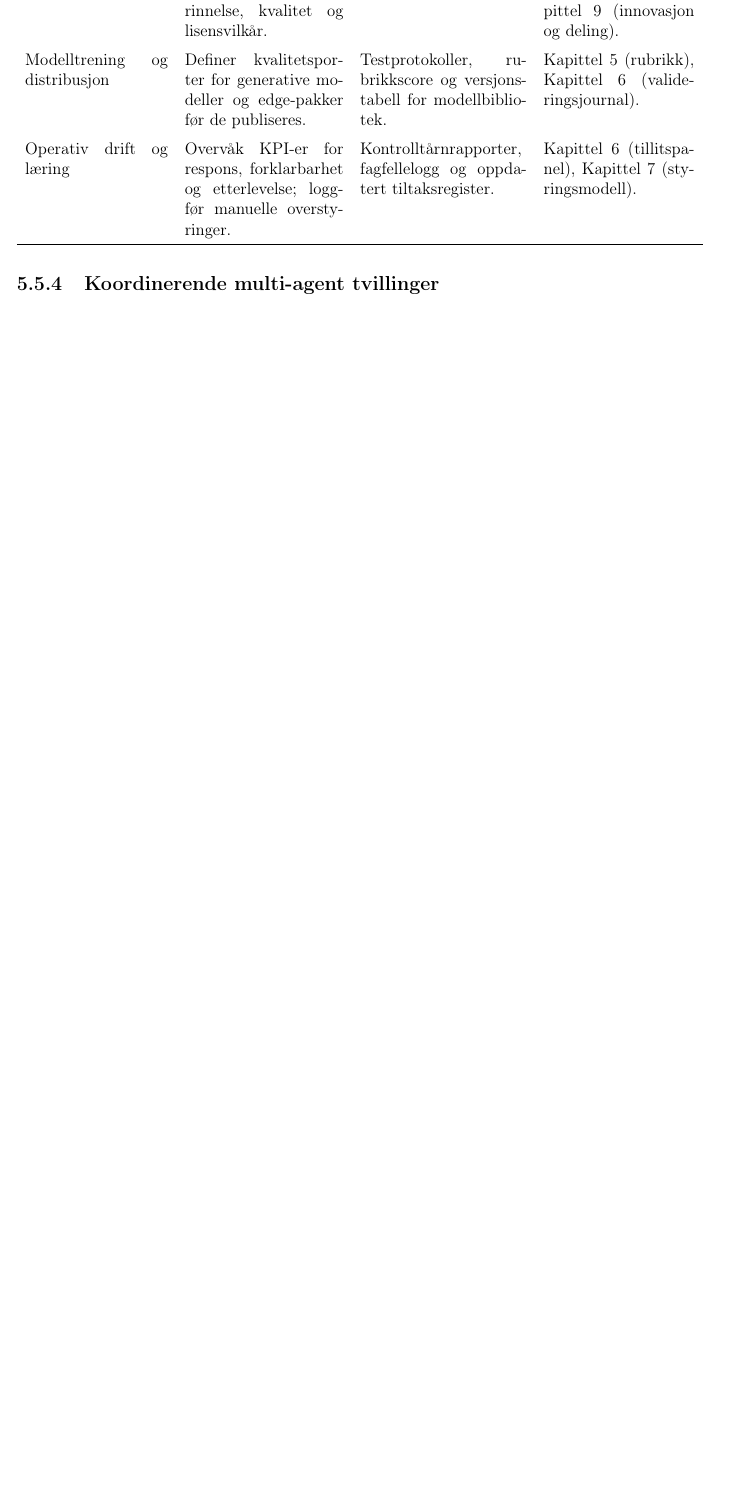
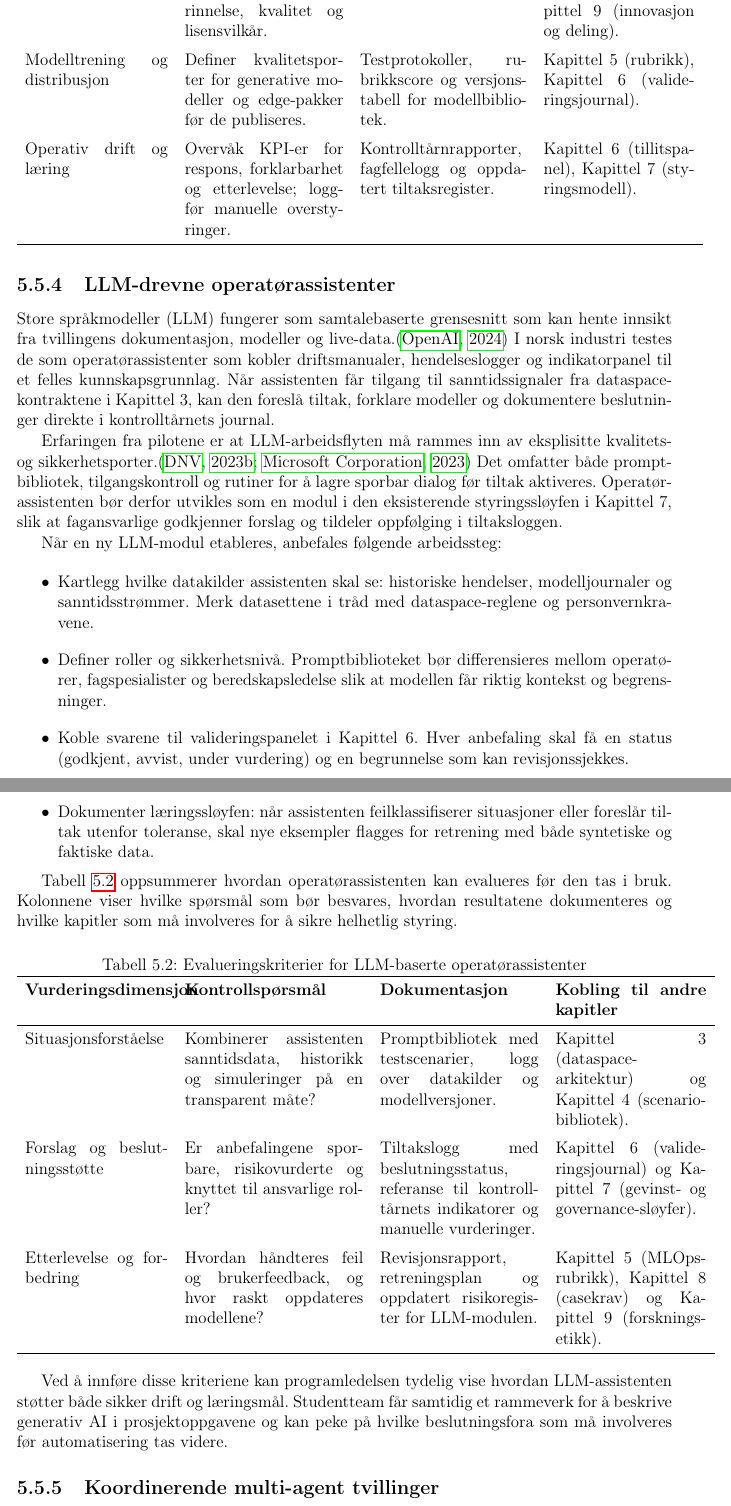
Before and after one commit to Nettking/roborepo, a LaTeX thesis (books/digitaltvilling_masterbok/main.tex, which reads books/digitaltvilling_masterbok/chapters/kapittel05-ai.tex): part of page 92 of 254 before the commit and two parts of pages 92 and 93 of 256 after it, the two joined at a grey line, cut so that both start at the same text, the shorter picture padded with empty space. Compiled offline with pdfLaTeX.

Commit message:
DT-90: Dokumenter LLM-operatørassistenter

```diff
--- a/books/digitaltvilling_masterbok/chapters/kapittel05-ai.tex
+++ b/books/digitaltvilling_masterbok/chapters/kapittel05-ai.tex
@@ -84,6 +84,40 @@ Tabell~\ref{tab:kontrollpunkter-generativ} viser hvordan styringen kan dokumente
 \end{table}
 
 Denne styringsrammen gjør det enklere å argumentere for generativt databruk overfor juridiske og etiske vurderinger. Studentteam kan bruke tabellen som sjekkliste i prosjektgjennomgangen og som vedlegg når rubrikken fra lærerveiledningen skal dokumenteres.
+
+\subsection{LLM-drevne operatørassistenter}
+Store språkmodeller (LLM) fungerer som samtalebaserte grensesnitt som kan hente innsikt fra tvillingens dokumentasjon, modeller og live-data.\citep{openai2024gpt4o} I norsk industri testes de som operatørassistenter som kobler driftsmanualer, hendelseslogger og indikatorpanel til et felles kunnskapsgrunnlag. Når assistenten får tilgang til sanntidssignaler fra dataspace-kontraktene i Kapittel~3, kan den foreslå tiltak, forklare modeller og dokumentere beslutninger direkte i kontrolltårnets journal.
+
+Erfaringen fra pilotene er at LLM-arbeidsflyten må rammes inn av eksplisitte kvalitets- og sikkerhetsporter.\citep{dnv2023digitalassurance,microsoft2023copilot} Det omfatter både promptbibliotek, tilgangskontroll og rutiner for å lagre sporbar dialog før tiltak aktiveres. Operatørassistenten bør derfor utvikles som en modul i den eksisterende styringssløyfen i Kapittel~7, slik at fagansvarlige godkjenner forslag og tildeler oppfølging i tiltaksloggen.
+
+Når en ny LLM-modul etableres, anbefales følgende arbeidssteg:
+\begin{itemize}
+    \item Kartlegg hvilke datakilder assistenten skal se: historiske hendelser, modelljournaler og sanntidsstrømmer. Merk datasettene i tråd med dataspace-reglene og personvernkravene.
+    \item Definer roller og sikkerhetsnivå. Promptbiblioteket bør differensieres mellom operatører, fagspesialister og beredskapsledelse slik at modellen får riktig kontekst og begrensninger.
+    \item Koble svarene til valideringspanelet i Kapittel~6. Hver anbefaling skal få en status (godkjent, avvist, under vurdering) og en begrunnelse som kan revisjonssjekkes.
+    \item Dokumenter læringssløyfen: når assistenten feilklassifiserer situasjoner eller foreslår tiltak utenfor toleranse, skal nye eksempler flagges for retrening med både syntetiske og faktiske data.
+\end{itemize}
+
+Tabell~\ref{tab:llm-assistent-evaluering} oppsummerer hvordan operatørassistenten kan evalueres før den tas i bruk. Kolonnene viser hvilke spørsmål som bør besvares, hvordan resultatene dokumenteres og hvilke kapitler som må involveres for å sikre helhetlig styring.
+
+\begin{table}[htbp]
+    \centering
+    \caption{Evalueringskriterier for LLM-baserte operatørassistenter}
+    \label{tab:llm-assistent-evaluering}
+    \begin{tabular}{p{3.6cm}p{4.5cm}p{4.0cm}p{3.8cm}}
+        \toprule
+        \textbf{Vurderingsdimensjon} & \textbf{Kontrollspørsmål} & \textbf{Dokumentasjon} & \textbf{Kobling til andre kapitler} \\
+        \midrule
+        Situasjonsforståelse & Kombinerer assistenten sanntidsdata, historikk og simuleringer på en transparent måte? & Promptbibliotek med testscenarier, logg over datakilder og modellversjoner. & Kapittel~3 (dataspace-arkitektur) og Kapittel~4 (scenariobibliotek). \\
+        \addlinespace
+        Forslag og beslutningsstøtte & Er anbefalingene sporbare, risikovurderte og knyttet til ansvarlige roller? & Tiltakslogg med beslutningsstatus, referanse til kontrolltårnets indikatorer og manuelle vurderinger. & Kapittel~6 (valideringsjournal) og Kapittel~7 (gevinst- og governance-sløyfer). \\
+        \addlinespace
+        Etterlevelse og forbedring & Hvordan håndteres feil og brukerfeedback, og hvor raskt oppdateres modellene? & Revisjonsrapport, retreningsplan og oppdatert risikoregister for LLM-modulen. & Kapittel~5 (MLOps-rubrikk), Kapittel~8 (casekrav) og Kapittel~9 (forskningsetikk). \\
+        \bottomrule
+    \end{tabular}
+\end{table}
+
+Ved å innføre disse kriteriene kan programledelsen tydelig vise hvordan LLM-assistenten støtter både sikker drift og læringsmål. Studentteam får samtidig et rammeverk for å beskrive generativ AI i prosjektoppgavene og kan peke på hvilke beslutningsfora som må involveres før automatisering tas videre.
 
 \subsection{Koordinerende multi-agent tvillinger}
 Når digitale tvillinger skal ta beslutninger på tvers av en hel verdikjede, er en enkelt modell sjelden tilstrekkelig. Multi-agent forsterkende læring gjør det mulig å kombinere flere beslutningstakere som forhandler om ressurser, tid og risiko samtidig.\citep{zhang2021multiagent} I praksis betyr det at en kontrolltårn-agent, en logistikk-agent og en bærekrafts-agent lærer samhandlingsstrategier der belønningene balanserer produksjon, sikkerhet og klimaavtrykk. For å unngå at agentene overstyrer hverandre, bør de trenes i en felles simuleringssløyfe fra Kapittel~4 der constraints fra fysiske modeller ligger til grunn.
```
Also changed, not shown: books/digitaltvilling_masterbok/completed_tasks.md (+1 -0 lines), books/digitaltvilling_masterbok/plan.md (+1 -1 lines), books/digitaltvilling_masterbok/support/oppgavetavle.md (+1 -0 lines), books/digitaltvilling_masterbok/support/referanser.bib (+18 -0 lines), books/digitaltvilling_masterbok/task_queue.md (+1 -0 lines).
